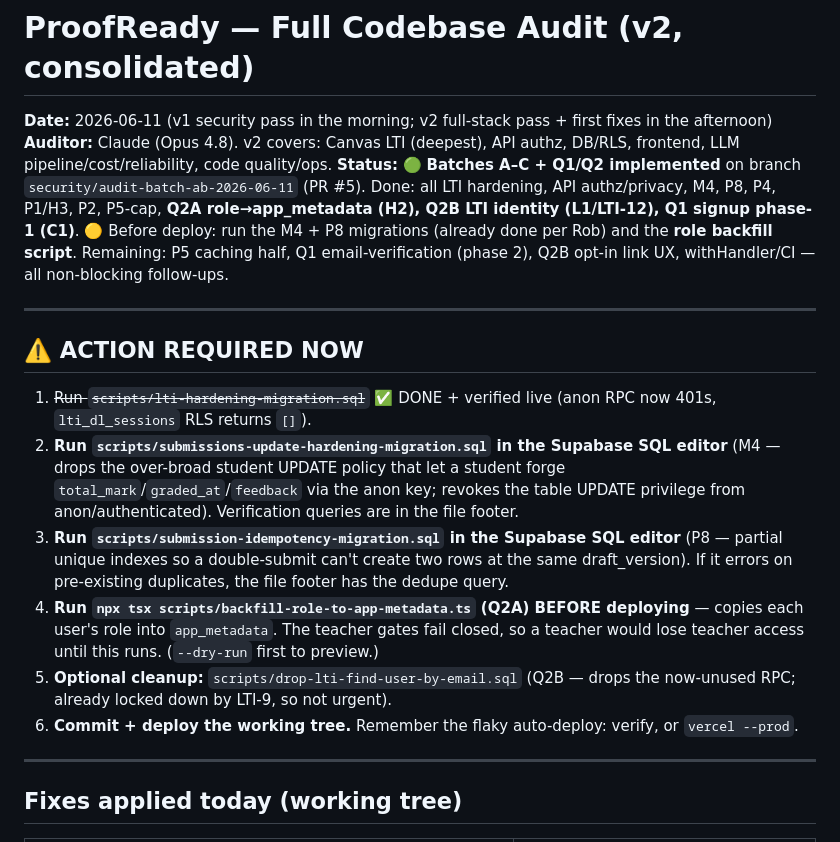
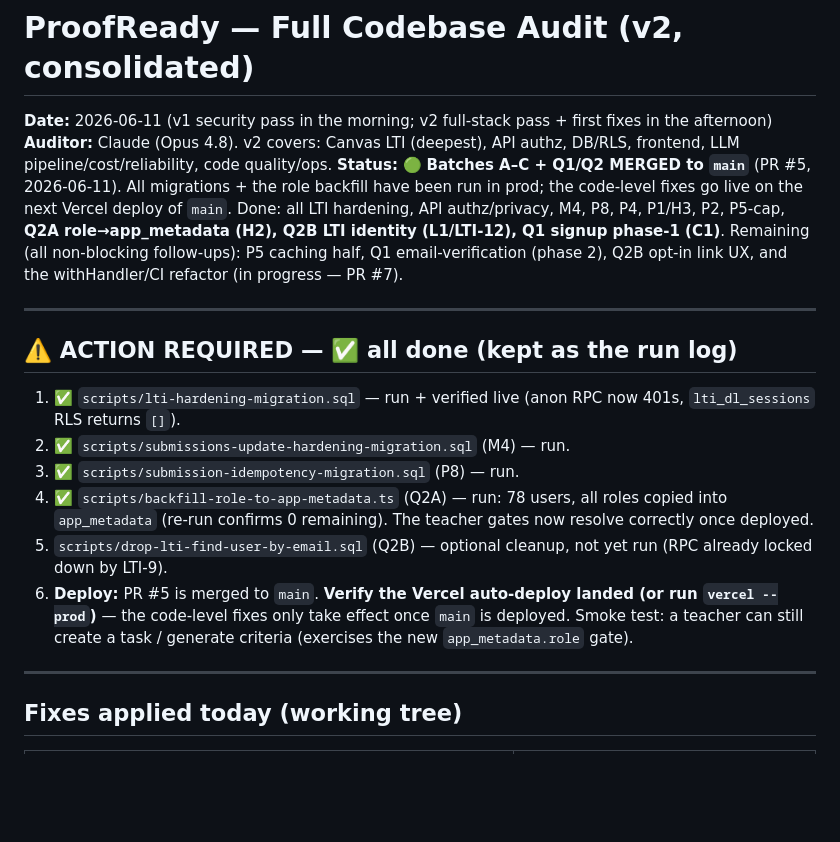
Before and after one commit to robsheahan/redraft, a Markdown page: SECURITY-AUDIT.md, the part around the change. Rendered like a GitHub page; blank space fills up the shorter version.

Commit message:
Audit doc: mark all migrations + backfill done, #5 merged
ACTION REQUIRED items 1-4 are complete (LTI hotfix, M4, P8, role backfill —
78 users); kept as the run log. Status header updated: Batches A-C + Q1/Q2
merged to main; code-level fixes go live on the next deploy.

Co-Authored-By: Claude Fable 5 <noreply@anthropic.com>

```diff
--- a/SECURITY-AUDIT.md
+++ b/SECURITY-AUDIT.md
@@ -2,18 +2,18 @@
 
 **Date:** 2026-06-11 (v1 security pass in the morning; v2 full-stack pass + first fixes in the afternoon)
 **Auditor:** Claude (Opus 4.8). v2 covers: Canvas LTI (deepest), API authz, DB/RLS, frontend, LLM pipeline/cost/reliability, code quality/ops.
-**Status:** 🟢 **Batches A–C + Q1/Q2 implemented** on branch `security/audit-batch-ab-2026-06-11` (PR #5). Done: all LTI hardening, API authz/privacy, M4, P8, P4, P1/H3, P2, P5-cap, **Q2A role→app_metadata (H2), Q2B LTI identity (L1/LTI-12), Q1 signup phase-1 (C1)**. 🟡 Before deploy: run the M4 + P8 migrations (already done per Rob) and the **role backfill script**. Remaining: P5 caching half, Q1 email-verification (phase 2), Q2B opt-in link UX, withHandler/CI — all non-blocking follow-ups.
+**Status:** 🟢 **Batches A–C + Q1/Q2 MERGED to `main`** (PR #5, 2026-06-11). All migrations + the role backfill have been run in prod; the code-level fixes go live on the next Vercel deploy of `main`. Done: all LTI hardening, API authz/privacy, M4, P8, P4, P1/H3, P2, P5-cap, **Q2A role→app_metadata (H2), Q2B LTI identity (L1/LTI-12), Q1 signup phase-1 (C1)**. Remaining (all non-blocking follow-ups): P5 caching half, Q1 email-verification (phase 2), Q2B opt-in link UX, and the withHandler/CI refactor (in progress — PR #7).
 
 ---
 
-## ⚠️ ACTION REQUIRED NOW
+## ⚠️ ACTION REQUIRED — ✅ all done (kept as the run log)
 
-1. ~~Run `scripts/lti-hardening-migration.sql`~~ ✅ DONE + verified live (anon RPC now 401s, `lti_dl_sessions` RLS returns `[]`).
-2. **Run `scripts/submissions-update-hardening-migration.sql` in the Supabase SQL editor** (M4 — drops the over-broad student UPDATE policy that let a student forge `total_mark`/`graded_at`/`feedback` via the anon key; revokes the table UPDATE privilege from anon/authenticated). Verification queries are in the file footer.
-3. **Run `scripts/submission-idempotency-migration.sql` in the Supabase SQL editor** (P8 — partial unique indexes so a double-submit can't create two rows at the same draft_version). If it errors on pre-existing duplicates, the file footer has the dedupe query.
-4. **Run `npx tsx scripts/backfill-role-to-app-metadata.ts` (Q2A) BEFORE deploying** — copies each user's role into `app_metadata`. The teacher gates fail closed, so a teacher would lose teacher access until this runs. (`--dry-run` first to preview.)
-5. **Optional cleanup:** `scripts/drop-lti-find-user-by-email.sql` (Q2B — drops the now-unused RPC; already locked down by LTI-9, so not urgent).
-6. **Commit + deploy the working tree.** Remember the flaky auto-deploy: verify, or `vercel --prod`.
+1. ✅ `scripts/lti-hardening-migration.sql` — run + verified live (anon RPC now 401s, `lti_dl_sessions` RLS returns `[]`).
+2. ✅ `scripts/submissions-update-hardening-migration.sql` (M4) — run.
+3. ✅ `scripts/submission-idempotency-migration.sql` (P8) — run.
+4. ✅ `scripts/backfill-role-to-app-metadata.ts` (Q2A) — run: 78 users, all roles copied into `app_metadata` (re-run confirms 0 remaining). The teacher gates now resolve correctly once deployed.
+5. `scripts/drop-lti-find-user-by-email.sql` (Q2B) — optional cleanup, not yet run (RPC already locked down by LTI-9).
+6. **Deploy:** PR #5 is merged to `main`. **Verify the Vercel auto-deploy landed (or run `vercel --prod`)** — the code-level fixes only take effect once `main` is deployed. Smoke test: a teacher can still create a task / generate criteria (exercises the new `app_metadata.role` gate).
 
 ---
 
```
